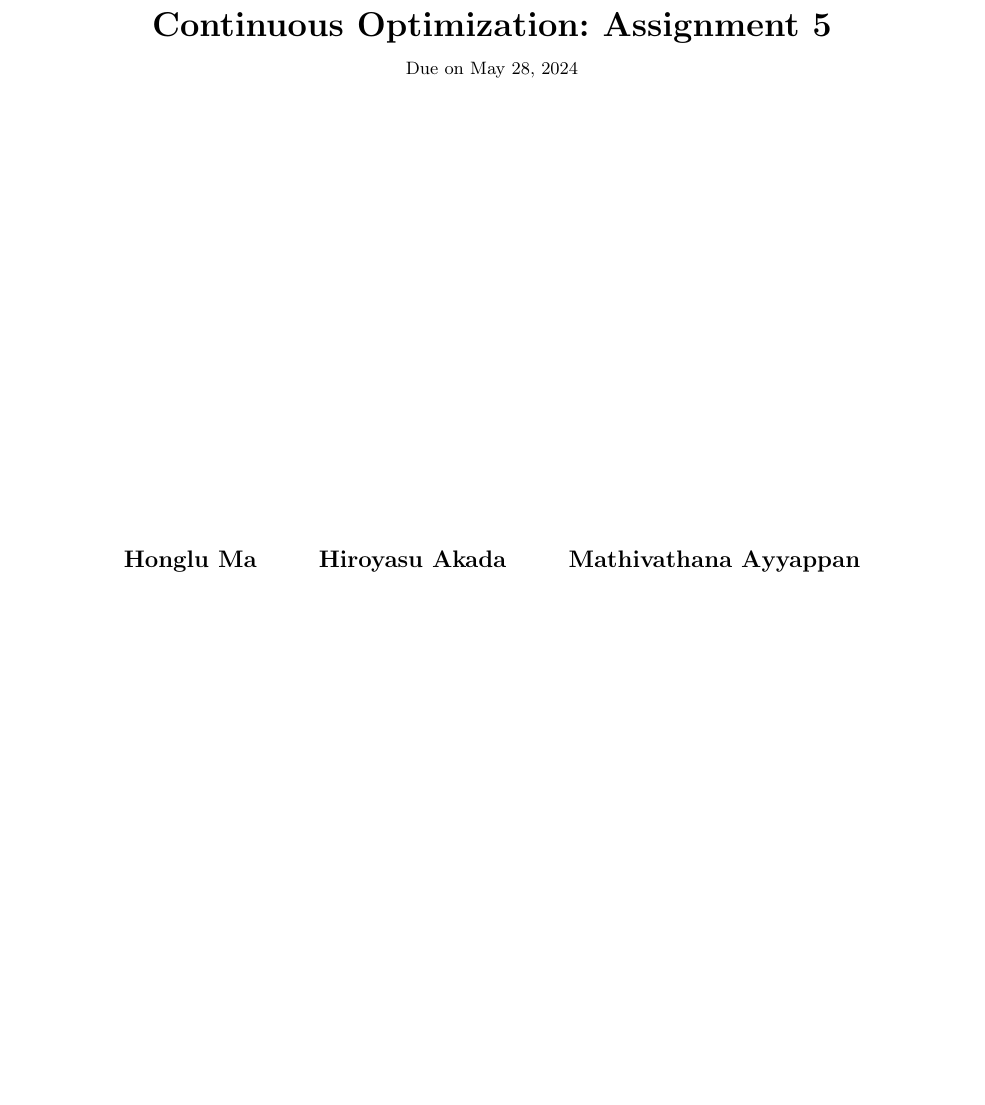
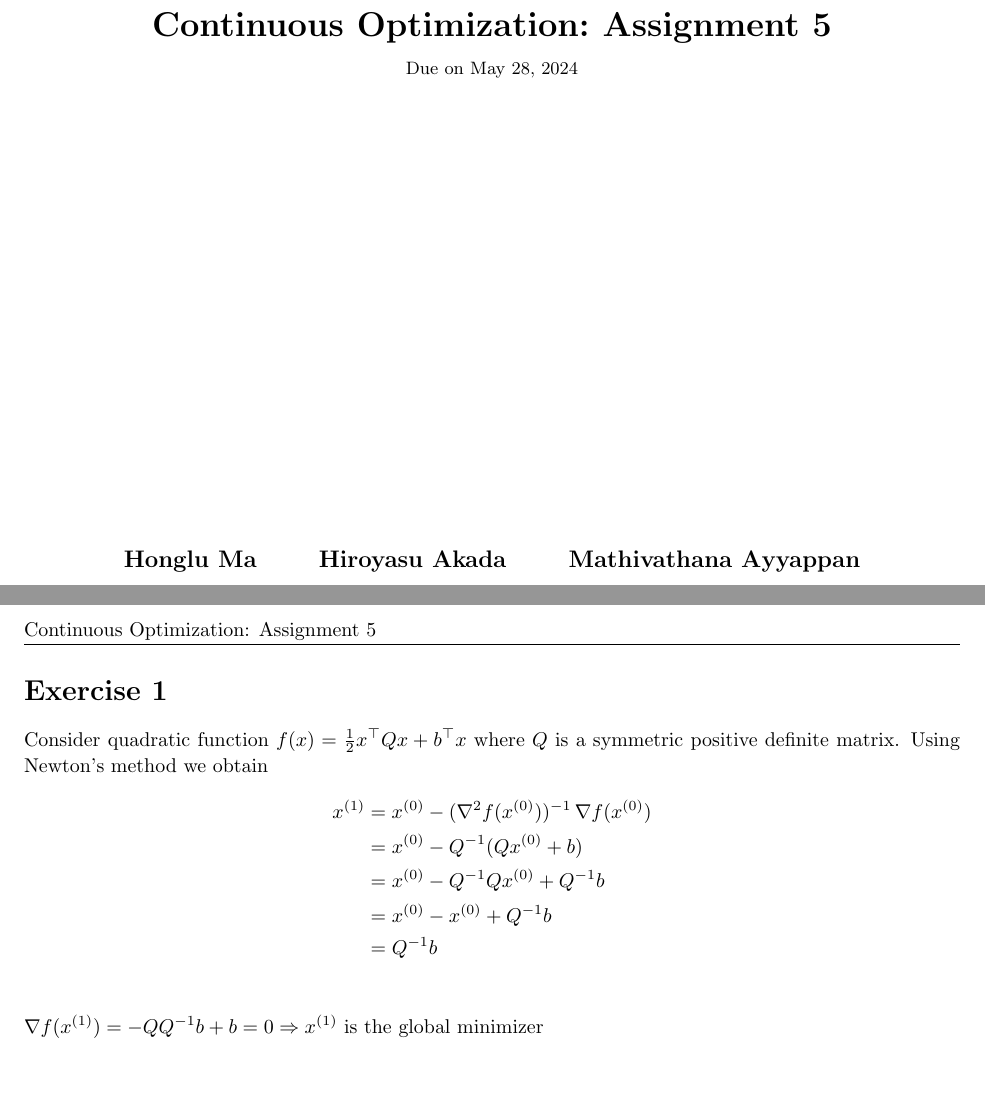
Before and after one commit to Kanakanajm/opt24, a LaTeX document (a5/sol/theory.tex): part of the page before the commit and two parts of pages 1 and 2 of 2 after it, the two joined at a grey line, cut so that both start at the same text, the shorter picture padded with empty space. Compiled offline with pdfLaTeX.

Commit message:
Solve a4ex1

```diff
--- a/a5/sol/theory.tex
+++ b/a5/sol/theory.tex
@@ -162,4 +162,17 @@
 
 \pagebreak
 
+\begin{homeworkProblem}[1]
+    Consider quadratic function $f(x) = \frac{1}{2}x^\top Qx + b^\top x$
+    where $Q$ is a symmetric positive definite matrix.
+    Using Newton's method we obtain
+    \begin{align*}
+        x^{(1)} &= x^{(0)} - (\nabla^2f(x^{(0)}))^{-1}\,\nabla f(x^{(0)}) \\
+        &= x^{(0)} - Q^{-1}(Qx^{(0)} + b) \\
+        &= x^{(0)} - Q^{-1}Qx^{(0)} + Q^{-1}b \\
+        &= x^{(0)} - x^{(0)} + Q^{-1}b \\
+        &= Q^{-1}b \\
+    \end{align*}
+    $\nabla f(x^{(1)}) = -QQ^{-1}b +b = 0 \Rightarrow x^{(1)}$ is the global minimizer
+\end{homeworkProblem}
 \end{document}
```
Also changed, not shown: a5/sol/theory.pdf.
